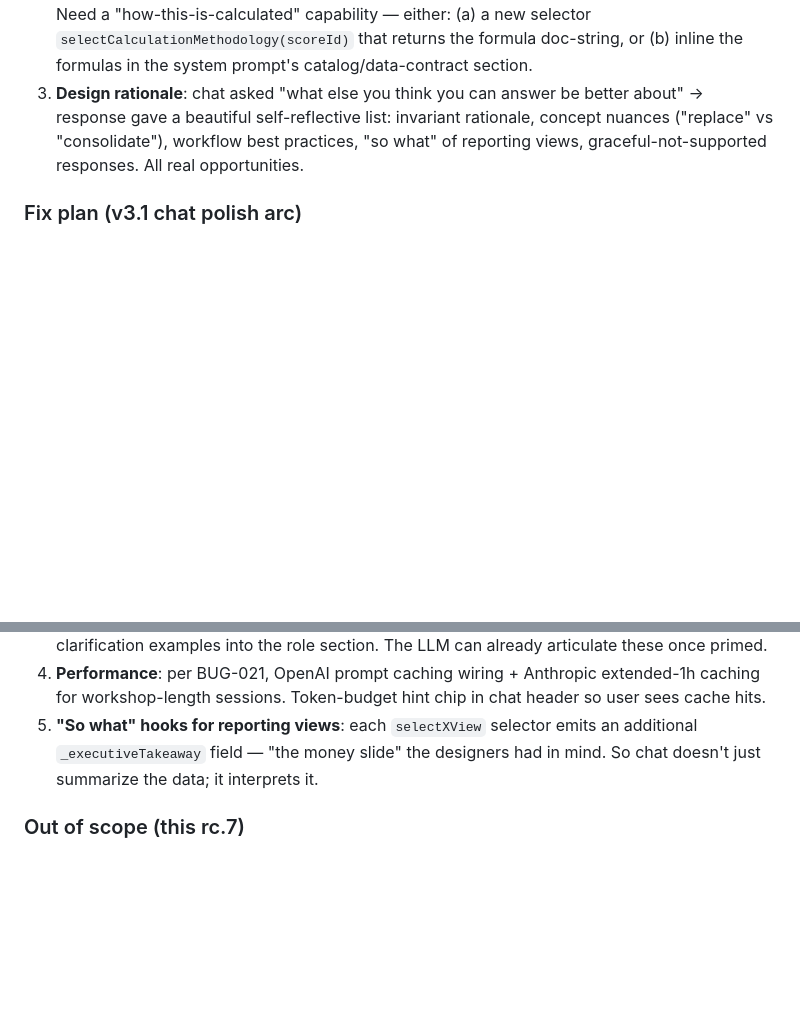
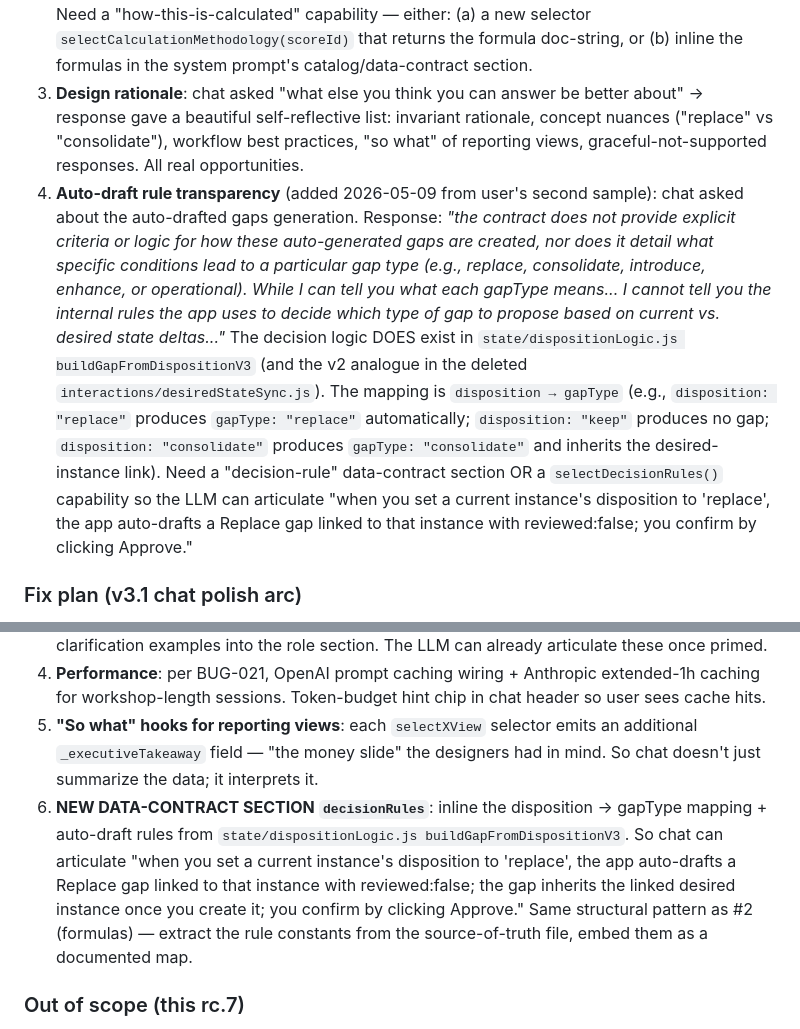
Before and after one commit to M-Alshamrani/dell-discovery-canvas, a Markdown page: docs/BUG_LOG.md, 2 parts joined by grey strips. GitHub-like rendering; blank space fills up the shorter version.

Commit message:
docs . BUG-046 chat-enhancement . append user's second chat sample (auto-draft rules transparency) + add fix plan #6 (decisionRules data-contract section) (1139/1139 GREEN . R11 doc-only commit)
User-reported 2026-05-09 second chat sample: chat correctly admits it cannot articulate the auto-drafted-gap decision rules ("the contract does not provide explicit criteria or logic for how these auto-generated gaps are created"). The decision logic DOES exist in state/dispositionLogic.js buildGapFromDispositionV3 — disposition → gapType mapping + auto-draft contract — but isn't surfaced to the LLM.

BUG-046 fix plan extended with item #6:
  - NEW DATA-CONTRACT SECTION decisionRules: inline the disposition → gapType mapping + auto-draft rules from state/dispositionLogic.js. Same structural pattern as #2 (calculationMethodologies); single source of truth: extract rule constants from the source file, embed as a documented map.

Same v3.1 polish arc bucket; same memory anchor; just expanded fix plan from 5 items to 6.

Browser smoke evidence: doc-only commit. Banner 1139/1139 GREEN unchanged.

Co-Authored-By: Claude Opus 4.7 <noreply@anthropic.com>

```diff
--- a/docs/BUG_LOG.md
+++ b/docs/BUG_LOG.md
@@ -1665,6 +1665,7 @@ Same shape as BUG-042: VT26 was passing because it tested ONE rendering path (di
 1. **Instance NAMES vs counts**: chat asked "find the dell assets in current state" → response gave Dell instance COUNTS per environment+layer (correct, sourced from selectMatrixView count rollup). Follow-up "i need to know these components names" → response could only resolve some labels, said: *"the data does not specify which of the two instances (PowerEdge R740 Cluster or Cisco UCS B-series) is the Dell one."* Translation: selectMatrixView returns aggregate counts; the LLM has no per-cell instance-label-with-vendor projection. Need a selector that returns instance.label + instance.vendor + instance.layerId + env-alias for the cells the LLM is reasoning about.
 2. **Calculation methodology unknown**: chat asked "how the discovery coverage score and heath status are calculated?" → response listed factor INPUTS but said *"the canvas doesn't include the explicit calculation methodology."* The formula DOES exist (services/healthMetrics.js). Need a "how-this-is-calculated" capability — either: (a) a new selector `selectCalculationMethodology(scoreId)` that returns the formula doc-string, or (b) inline the formulas in the system prompt's catalog/data-contract section.
 3. **Design rationale**: chat asked "what else you think you can answer be better about" → response gave a beautiful self-reflective list: invariant rationale, concept nuances ("replace" vs "consolidate"), workflow best practices, "so what" of reporting views, graceful-not-supported responses. All real opportunities.
+4. **Auto-draft rule transparency** (added 2026-05-09 from user's second sample): chat asked about the auto-drafted gaps generation. Response: *"the contract does not provide explicit criteria or logic for how these auto-generated gaps are created, nor does it detail what specific conditions lead to a particular gap type (e.g., replace, consolidate, introduce, enhance, or operational). While I can tell you what each gapType means... I cannot tell you the internal rules the app uses to decide which type of gap to propose based on current vs. desired state deltas..."* The decision logic DOES exist in `state/dispositionLogic.js buildGapFromDispositionV3` (and the v2 analogue in the deleted `interactions/desiredStateSync.js`). The mapping is `disposition → gapType` (e.g., `disposition: "replace"` produces `gapType: "replace"` automatically; `disposition: "keep"` produces no gap; `disposition: "consolidate"` produces `gapType: "consolidate"` and inherits the desired-instance link). Need a "decision-rule" data-contract section OR a `selectDecisionRules()` capability so the LLM can articulate "when you set a current instance's disposition to 'replace', the app auto-drafts a Replace gap linked to that instance with reviewed:false; you confirm by clicking Approve."
 
 ### Fix plan (v3.1 chat polish arc)
 1. **NEW SELECTOR `selectInstancesByVendor(vendorGroup, stateFilter?)`**: returns `[{ id, label, vendor, vendorGroup, layerLabel, environmentLabel, criticality, disposition }]` for each instance matching the filter. Lets chat answer "name the Dell assets" with full label-level resolution.
@@ -1672,6 +1673,7 @@ Same shape as BUG-042: VT26 was passing because it tested ONE rendering path (di
 3. **NEW SECTION IN ROLE PROMPT — "Anticipating user confusion"**: per the chat's own self-reflection ("replace vs consolidate", "Workload vs Compute"), bake explicit nuance-clarification examples into the role section. The LLM can already articulate these once primed.
 4. **Performance**: per BUG-021, OpenAI prompt caching wiring + Anthropic extended-1h caching for workshop-length sessions. Token-budget hint chip in chat header so user sees cache hits.
 5. **"So what" hooks for reporting views**: each `selectXView` selector emits an additional `_executiveTakeaway` field — "the money slide" the designers had in mind. So chat doesn't just summarize the data; it interprets it.
+6. **NEW DATA-CONTRACT SECTION `decisionRules`**: inline the disposition → gapType mapping + auto-draft rules from `state/dispositionLogic.js buildGapFromDispositionV3`. So chat can articulate "when you set a current instance's disposition to 'replace', the app auto-drafts a Replace gap linked to that instance with reviewed:false; the gap inherits the linked desired instance once you create it; you confirm by clicking Approve." Same structural pattern as #2 (formulas) — extract the rule constants from the source-of-truth file, embed them as a documented map.
 
 ### Out of scope (this rc.7)
 This is a v3.1 polish item. The user explicitly said "when all majosr data and connections and relationships and functions are fixed and reaady". rc.7 ships the architecture; v3.1 ships the depth.
```
